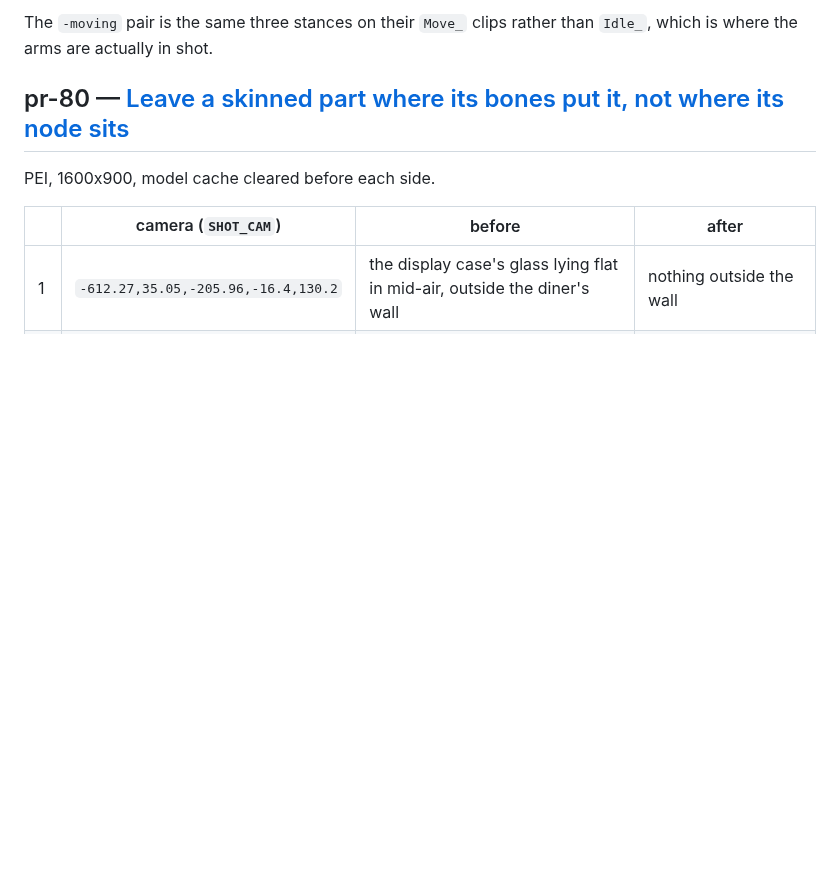
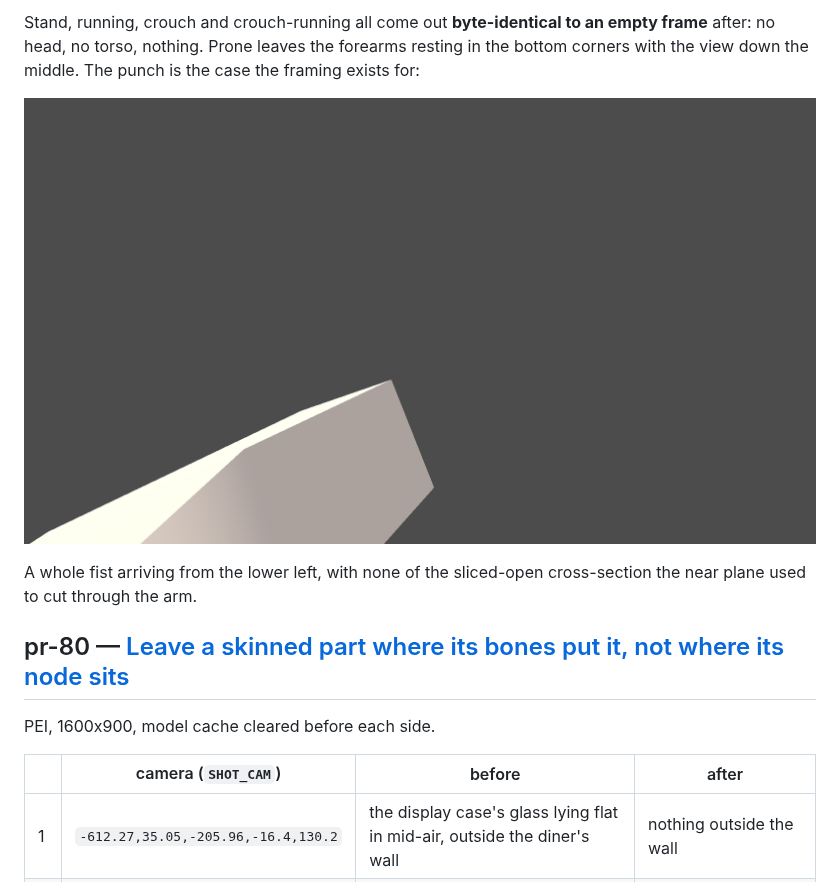
Before and after one commit to jlucaso1/unturned-godot, a Markdown page: README.md, the part around one of its changes. Rendered like a GitHub page; pictures changed too: pr-79/after-punch.png (added); blank space fills up the shorter version.

```diff
--- a/README.md
+++ b/README.md
@@ -33,6 +39,12 @@ only agrees with that while the character is standing.
 
-The `-moving` pair is the same three stances on their `Move_` clips rather than `Idle_`, which is where
-the arms are actually in shot.
+Stand, running, crouch and crouch-running all come out **byte-identical to an empty frame** after: no
+head, no torso, nothing. Prone leaves the forearms resting in the bottom corners with the view down the
+middle. The punch is the case the framing exists for:
+
+![](https://raw.githubusercontent.com/jlucaso1/unturned-godot/screenshots/pr-79/after-punch.png)
+
+A whole fist arriving from the lower left, with none of the sliced-open cross-section the near plane
+used to cut through the arm.
 
 ## pr-80 — [Leave a skinned part where its bones put it, not where its node sits](https://github.com/jlucaso1/unturned-godot/pull/80)
 
```
Also changed, not shown: other parts of README.md (+14 -8 lines), pr-79/after-prone-moving.png, pr-79/after-prone.png, pr-79/after-stand-moving.png.
